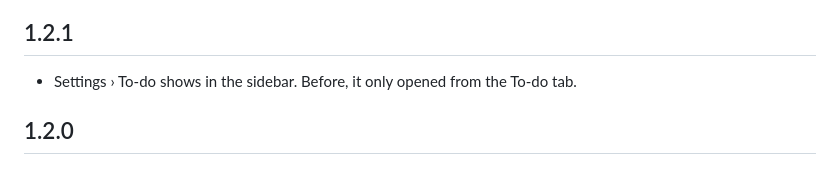
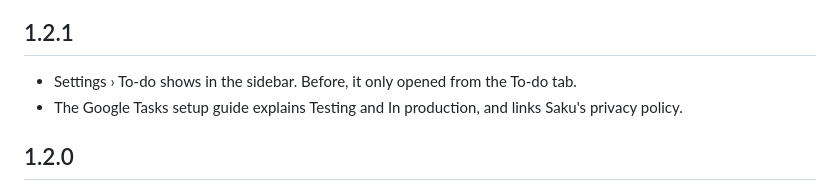
Before and after one commit to GianneAngely/saku, a Markdown page: CHANGELOG.md, the part around the change. Rendered like a GitHub page.

```diff
--- a/CHANGELOG.md
+++ b/CHANGELOG.md
@@ -3,6 +3,7 @@
 ## 1.2.1
 
 - Settings › To-do shows in the sidebar. Before, it only opened from the To-do tab.
+- The Google Tasks setup guide explains Testing and In production, and links Saku's privacy policy.
 
 ## 1.2.0
 
```
Also changed, not shown: README.md (+10 -7 lines), SECURITY.md (+1 -1 lines), screenshot.png, 1 other file.
